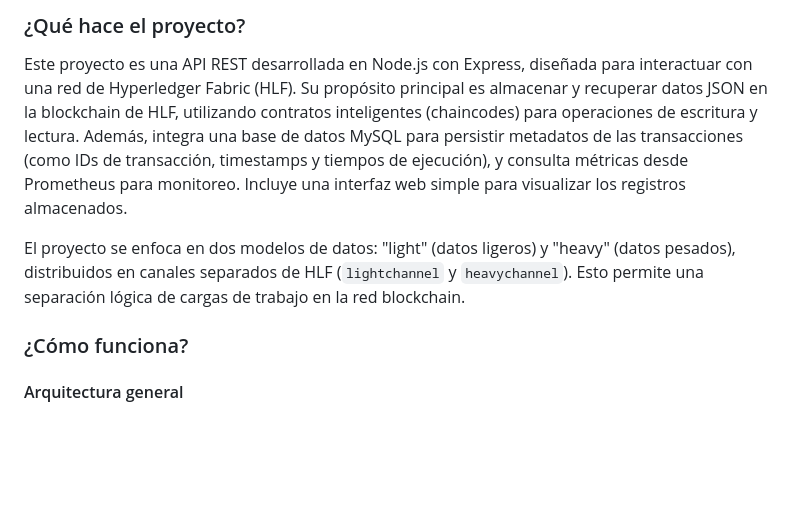
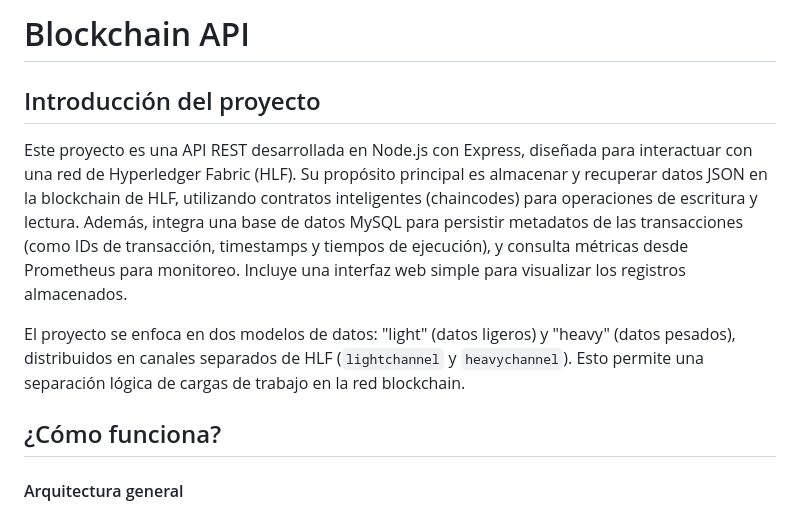
Before and after one commit to GSYAtools/blockchain-api, a Markdown page: README.md, the part around the change printed below. Drawn GitHub-style; blank space fills up the shorter version.

Commit message:
Readme completo

```diff
--- a/README.md
+++ b/README.md
@@ -1,10 +1,12 @@
-### ¿Qué hace el proyecto?
+# Blockchain API
+
+## Introducción del proyecto
 
 Este proyecto es una API REST desarrollada en Node.js con Express, diseñada para interactuar con una red de Hyperledger Fabric (HLF). Su propósito principal es almacenar y recuperar datos JSON en la blockchain de HLF, utilizando contratos inteligentes (chaincodes) para operaciones de escritura y lectura. Además, integra una base de datos MySQL para persistir metadatos de las transacciones (como IDs de transacción, timestamps y tiempos de ejecución), y consulta métricas desde Prometheus para monitoreo. Incluye una interfaz web simple para visualizar los registros almacenados.
 
 El proyecto se enfoca en dos modelos de datos: "light" (datos ligeros) y "heavy" (datos pesados), distribuidos en canales separados de HLF (`lightchannel` y `heavychannel`). Esto permite una separación lógica de cargas de trabajo en la red blockchain.
 
-### ¿Cómo funciona?
+## ¿Cómo funciona?
 
 #### Arquitectura general
 - **Cliente**: Un usuario externo (como una aplicación web o API client) envía solicitudes HTTP a la API.
```
Also changed, not shown: other parts of README.md (+2 -2 lines), readme.md (deleted, +0 -360 lines).
